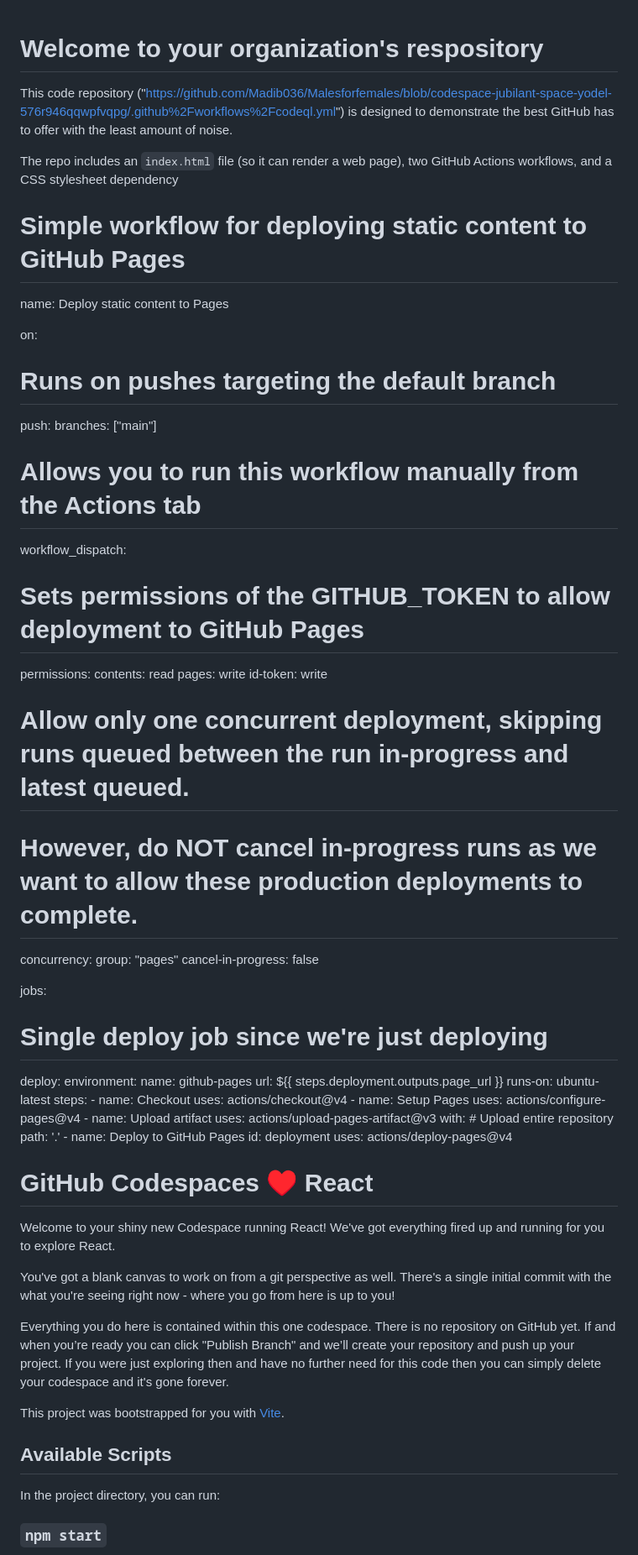
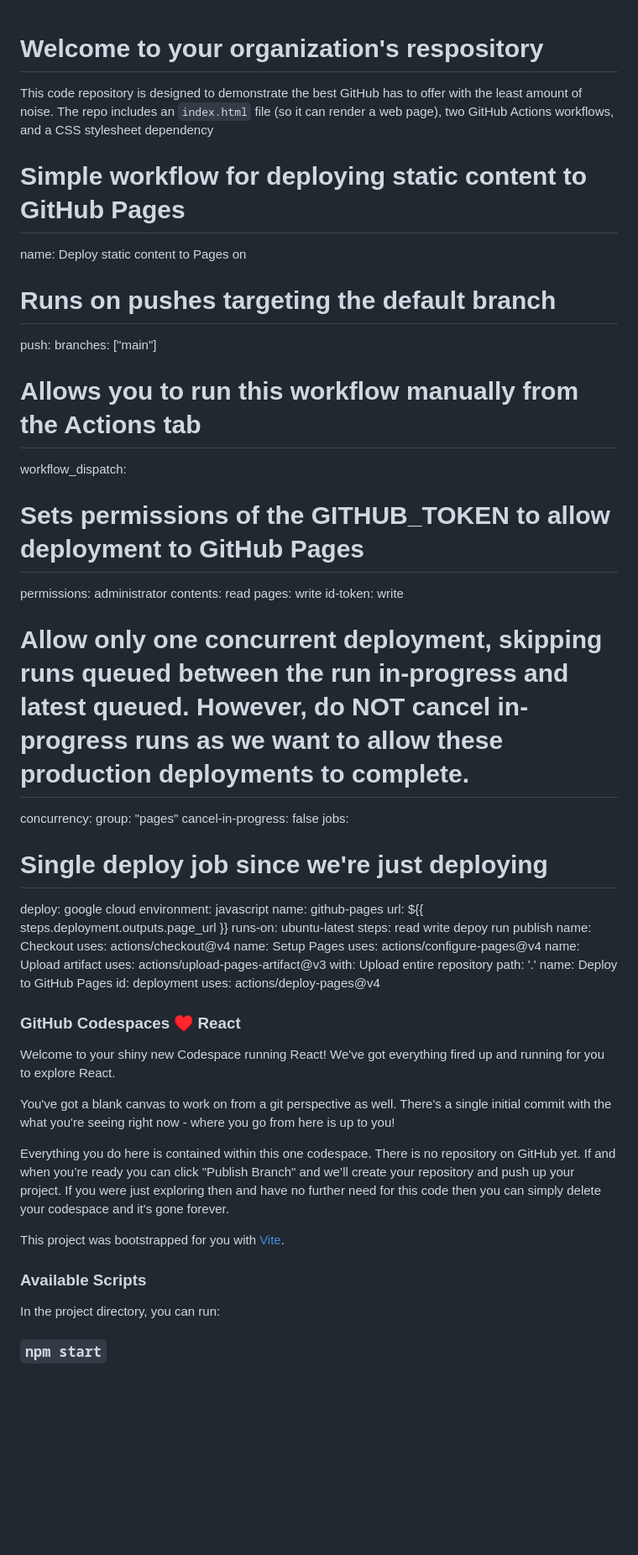
Before and after one commit to Madib036/MMFLLC, a Markdown page: README.md, the part around the change printed below. Shown: that part at 84% size. Drawn GitHub-style; blank space fills up the shorter version.

```diff
--- a/README.md
+++ b/README.md
@@ -1,51 +1,57 @@
 # Welcome to your organization's respository
-This code repository ("https://github.com/Madib036/Malesforfemales/blob/codespace-jubilant-space-yodel-576r946qqwpfvqpg/.github%2Fworkflows%2Fcodeql.yml") is designed to demonstrate the best GitHub has to offer with the least amount of noise.
 
+This code repository is designed to demonstrate the best GitHub has to offer with the least amount of noise.
 The repo includes an `index.html` file (so it can render a web page), two GitHub Actions workflows, and a CSS stylesheet dependency
+
 # Simple workflow for deploying static content to GitHub Pages
-name: Deploy static content to Pages
 
-on:
-  # Runs on pushes targeting the default branch
-  push:
-    branches: ["main"]
+name: Deploy static content to Pages on
 
-  # Allows you to run this workflow manually from the Actions tab
-  workflow_dispatch:
+# Runs on pushes targeting the default branch
+
+push:
+branches: ["main"]
+
+# Allows you to run this workflow manually from the Actions tab
+
+workflow_dispatch:
 
 # Sets permissions of the GITHUB_TOKEN to allow deployment to GitHub Pages
-permissions:
-  contents: read
-  pages: write
-  id-token: write
 
-# Allow only one concurrent deployment, skipping runs queued between the run in-progress and latest queued.
-# However, do NOT cancel in-progress runs as we want to allow these production deployments to complete.
+permissions: administrator
+contents: read
+pages: write
+id-token: write
+
+# Allow only one concurrent deployment, skipping runs queued between the run in-progress and latest queued. However, do NOT cancel in-progress runs as we want to allow these production deployments to complete.
+
 concurrency:
-  group: "pages"
-  cancel-in-progress: false
+group: "pages"
+cancel-in-progress: false
+jobs:
 
-jobs:
-  # Single deploy job since we're just deploying
-  deploy:
-    environment:
-      name: github-pages
-      url: ${{ steps.deployment.outputs.page_url }}
-    runs-on: ubuntu-latest
-    steps:
-      - name: Checkout
-        uses: actions/checkout@v4
-      - name: Setup Pages
-        uses: actions/configure-pages@v4
-      - name: Upload artifact
-        uses: actions/upload-pages-artifact@v3
-        with:
-          # Upload entire repository
-          path: '.'
-      - name: Deploy to GitHub Pages
-        id: deployment
-        uses: actions/deploy-pages@v4
-# GitHub Codespaces ♥️ React
+# Single deploy job since we're just deploying
+
+deploy: google cloud
+environment: javascript
+name: github-pages
+url: ${{ steps.deployment.outputs.page_url }}
+runs-on: ubuntu-latest
+steps: read write depoy run publish
+name: Checkout
+uses: actions/checkout@v4
+name: Setup Pages
+uses: actions/configure-pages@v4
+name: Upload artifact
+uses: actions/upload-pages-artifact@v3
+with: Upload entire repository
+path: '.'
+name: Deploy to GitHub Pages
+id: deployment
+uses: actions/deploy-pages@v4
+
+
+### GitHub Codespaces ♥️ React
 
 Welcome to your shiny new Codespace running React! We've got everything fired up and running for you to explore React.
 
@@ -55,7 +61,7 @@ Everything you do here is contained within this one codespace. There is no repos
 
 This project was bootstrapped for you with [Vite](https://vitejs.dev/).
 
-## Available Scripts
+### Available Scripts
 
 In the project directory, you can run:
 
```
Also changed, not shown: other parts of README.md (+1 -1 lines).
